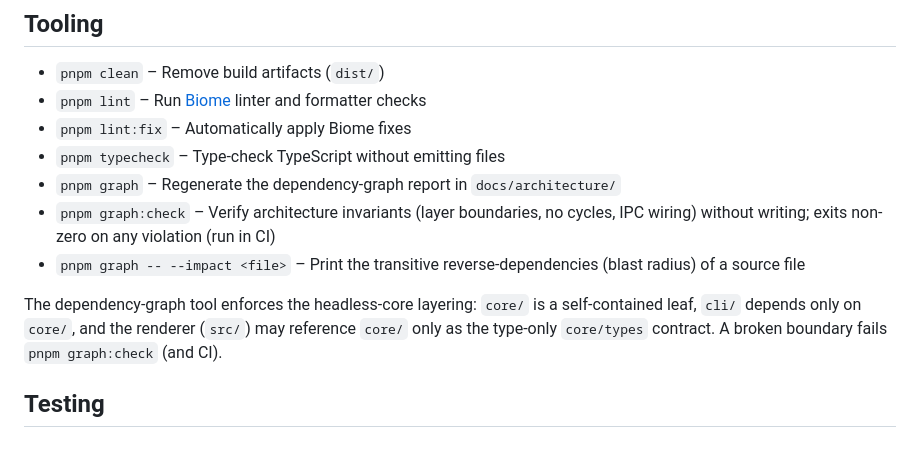
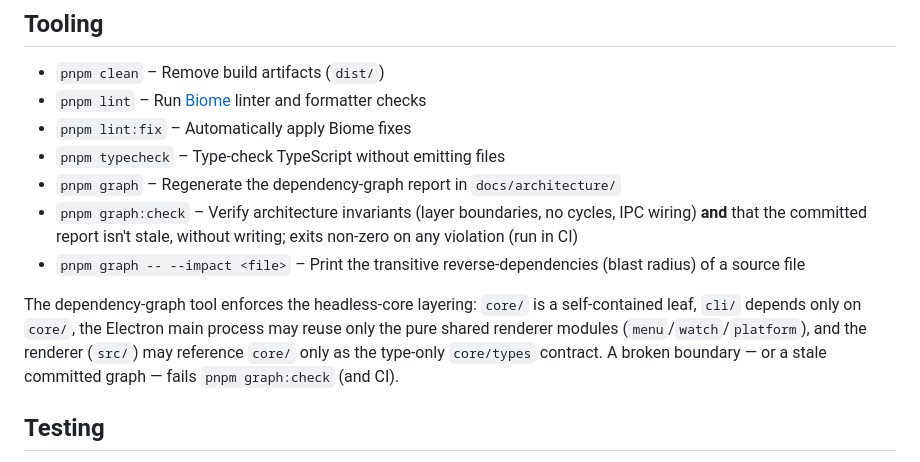
Before and after one commit to danielsimonjr/GraphvizJS, a Markdown page: README.md, the part around the change. Drawn GitHub-style.

Commit message:
docs: note the --check freshness gate and tightened electron layer rule
Co-Authored-By: Claude Opus 4.8 <noreply@anthropic.com>
Claude-Session: https://claude.ai/code/session_01HWrTgpQ6CZV7tbVCNib9Pi

```diff
--- a/README.md
+++ b/README.md
@@ -90,10 +90,10 @@ graphvizjs --version
 - `pnpm lint:fix` – Automatically apply Biome fixes
 - `pnpm typecheck` – Type-check TypeScript without emitting files
 - `pnpm graph` – Regenerate the dependency-graph report in `docs/architecture/`
-- `pnpm graph:check` – Verify architecture invariants (layer boundaries, no cycles, IPC wiring) without writing; exits non-zero on any violation (run in CI)
+- `pnpm graph:check` – Verify architecture invariants (layer boundaries, no cycles, IPC wiring) **and** that the committed report isn't stale, without writing; exits non-zero on any violation (run in CI)
 - `pnpm graph -- --impact <file>` – Print the transitive reverse-dependencies (blast radius) of a source file
 
-The dependency-graph tool enforces the headless-core layering: `core/` is a self-contained leaf, `cli/` depends only on `core/`, and the renderer (`src/`) may reference `core/` only as the type-only `core/types` contract. A broken boundary fails `pnpm graph:check` (and CI).
+The dependency-graph tool enforces the headless-core layering: `core/` is a self-contained leaf, `cli/` depends only on `core/`, the Electron main process may reuse only the pure shared renderer modules (`menu`/`watch`/`platform`), and the renderer (`src/`) may reference `core/` only as the type-only `core/types` contract. A broken boundary — or a stale committed graph — fails `pnpm graph:check` (and CI).
 
 ## Testing
 
```
Also changed, not shown: CHANGELOG.md (+6 -4 lines).
